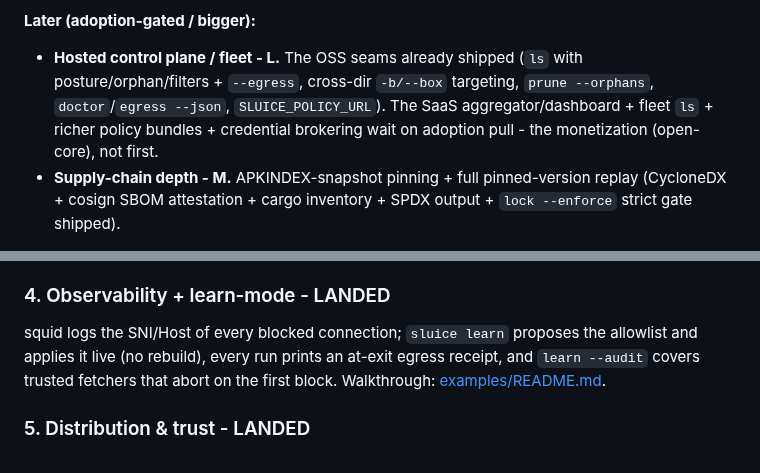
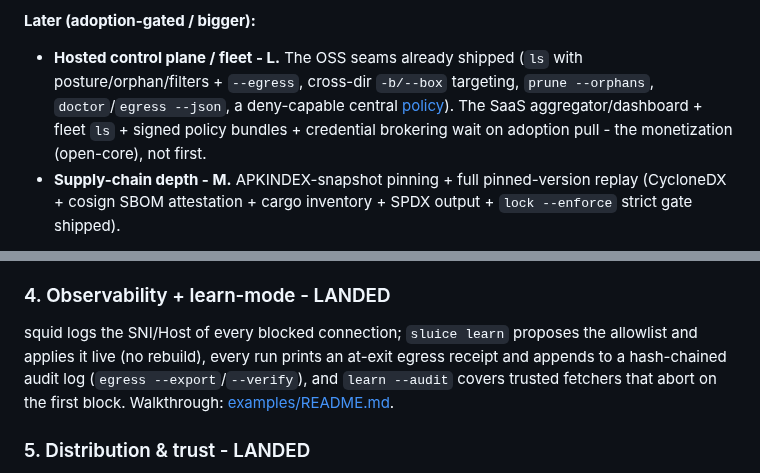
Before and after one commit to Pyronewbic/Sluice, a Markdown page: ROADMAP.md, 2 parts joined by grey strips. Drawn GitHub-style.

```diff
--- a/ROADMAP.md
+++ b/ROADMAP.md
@@ -98,7 +98,8 @@ rough effort (S/M/L) and the gap each closes.
 
 **Later (adoption-gated / bigger):**
 - **Hosted control plane / fleet - L.** The OSS seams already shipped (`ls` with posture/orphan/filters + `--egress`,
-  cross-dir `-b/--box` targeting, `prune --orphans`, `doctor`/`egress --json`, `SLUICE_POLICY_URL`). The SaaS aggregator/dashboard + fleet `ls` + richer policy bundles +
+  cross-dir `-b/--box` targeting, `prune --orphans`, `doctor`/`egress --json`, a deny-capable central
+  [policy](docs/policy.md)). The SaaS aggregator/dashboard + fleet `ls` + signed policy bundles +
   credential brokering wait on adoption pull - the monetization (open-core), not first.
 - **Supply-chain depth - M.** APKINDEX-snapshot pinning + full pinned-version replay (CycloneDX + cosign
   SBOM attestation + cargo inventory + SPDX output + `lock --enforce` strict gate shipped).
@@ -134,8 +135,9 @@ live keyed round-trips (manual, 2026-06-03). Sessions persist via `SLUICE_STATE_
 
 ### 4. Observability + learn-mode - LANDED
 squid logs the SNI/Host of every blocked connection; `sluice learn` proposes the allowlist and applies
-it live (no rebuild), every run prints an at-exit egress receipt, and `learn --audit` covers trusted
-fetchers that abort on the first block. Walkthrough: [examples/README.md](examples/README.md).
+it live (no rebuild), every run prints an at-exit egress receipt and appends to a hash-chained audit
+log (`egress --export`/`--verify`), and `learn --audit` covers trusted fetchers that abort on the first
+block. Walkthrough: [examples/README.md](examples/README.md).
 
 ### 5. Distribution & trust - LANDED
 Apache-2.0 (open-core; the control plane is the moat), `SECURITY.md`, `install.sh`, and a Homebrew tap
```
Also changed, not shown: README.md (+6 -2 lines).
